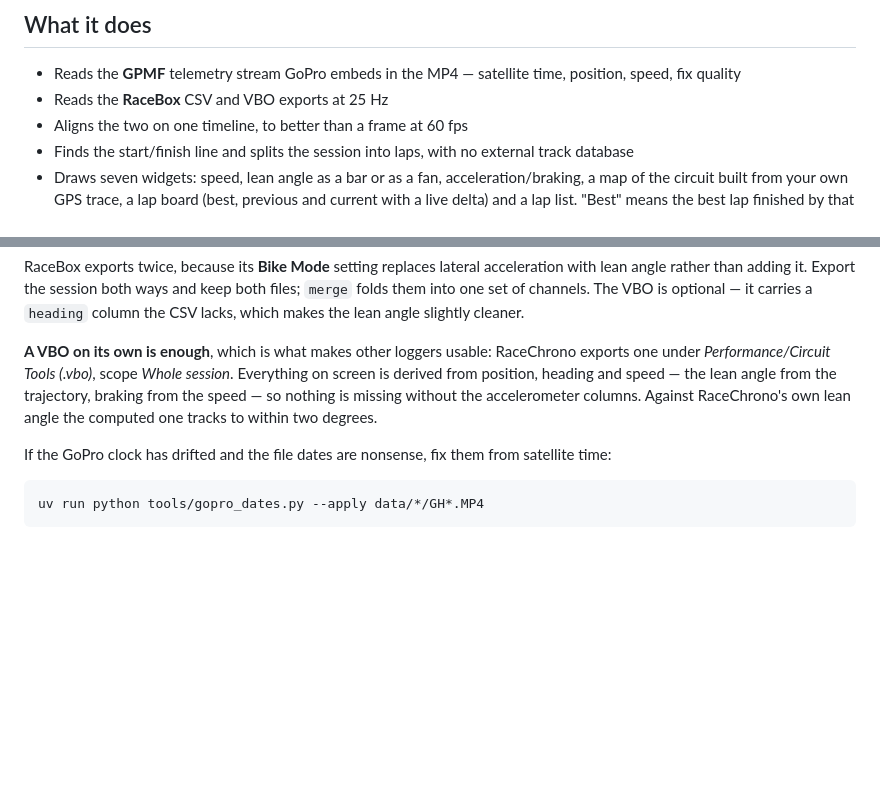
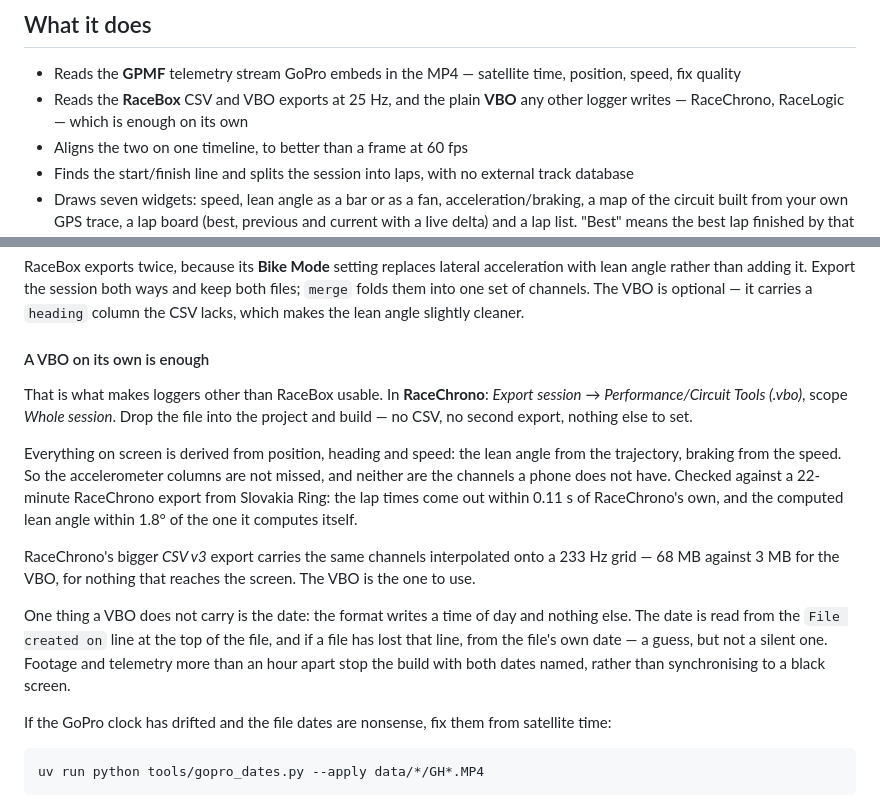
Before and after one commit to Serdy/track-overlay, a Markdown page: README.md, 2 parts joined by grey strips. GitHub-like rendering; blank space fills up the shorter version.

Commit message:
docs: how to use a VBO from a logger other than RaceBox
The export to pick in RaceChrono, what is derived rather than read, what the
lap times and lean angle came out against its own, why the CSV v3 export is not
worth its 68 MB, and the one thing a VBO does not carry - the date - with the
three guards around it.

```diff
--- a/README.md
+++ b/README.md
@@ -20,7 +20,8 @@ you set up once and reuse for every session of the day.
 
 - Reads the **GPMF** telemetry stream GoPro embeds in the MP4 — satellite time, position,
   speed, fix quality
-- Reads the **RaceBox** CSV and VBO exports at 25 Hz
+- Reads the **RaceBox** CSV and VBO exports at 25 Hz, and the plain **VBO** any other
+  logger writes — RaceChrono, RaceLogic — which is enough on its own
 - Aligns the two on one timeline, to better than a frame at 60 fps
 - Finds the start/finish line and splits the session into laps, with no external track
   database
@@ -132,11 +133,27 @@ with lean angle rather than adding it. Export the session both ways and keep bot
 `merge` folds them into one set of channels. The VBO is optional — it carries a `heading`
 column the CSV lacks, which makes the lean angle slightly cleaner.
 
-**A VBO on its own is enough**, which is what makes other loggers usable: RaceChrono
-exports one under *Performance/Circuit Tools (.vbo)*, scope *Whole session*. Everything on
-screen is derived from position, heading and speed — the lean angle from the trajectory,
-braking from the speed — so nothing is missing without the accelerometer columns. Against
-RaceChrono's own lean angle the computed one tracks to within two degrees.
+#### A VBO on its own is enough
+
+That is what makes loggers other than RaceBox usable. In **RaceChrono**: *Export session*
+→ *Performance/Circuit Tools (.vbo)*, scope *Whole session*. Drop the file into the
+project and build — no CSV, no second export, nothing else to set.
+
+Everything on screen is derived from position, heading and speed: the lean angle from the
+trajectory, braking from the speed. So the accelerometer columns are not missed, and
+neither are the channels a phone does not have. Checked against a 22-minute RaceChrono
+export from Slovakia Ring: the lap times come out within 0.11 s of RaceChrono's own, and
+the computed lean angle within 1.8° of the one it computes itself.
+
+RaceChrono's bigger *CSV v3* export carries the same channels interpolated onto a 233 Hz
+grid — 68 MB against 3 MB for the VBO, for nothing that reaches the screen. The VBO is the
+one to use.
+
+One thing a VBO does not carry is the date: the format writes a time of day and nothing
+else. The date is read from the `File created on` line at the top of the file, and if a
+file has lost that line, from the file's own date — a guess, but not a silent one. Footage
+and telemetry more than an hour apart stop the build with both dates named, rather than
+synchronising to a black screen.
 
 If the GoPro clock has drifted and the file dates are nonsense, fix them from satellite
 time:
```
Also changed, not shown: docs/internals.md (+11 -0 lines).
